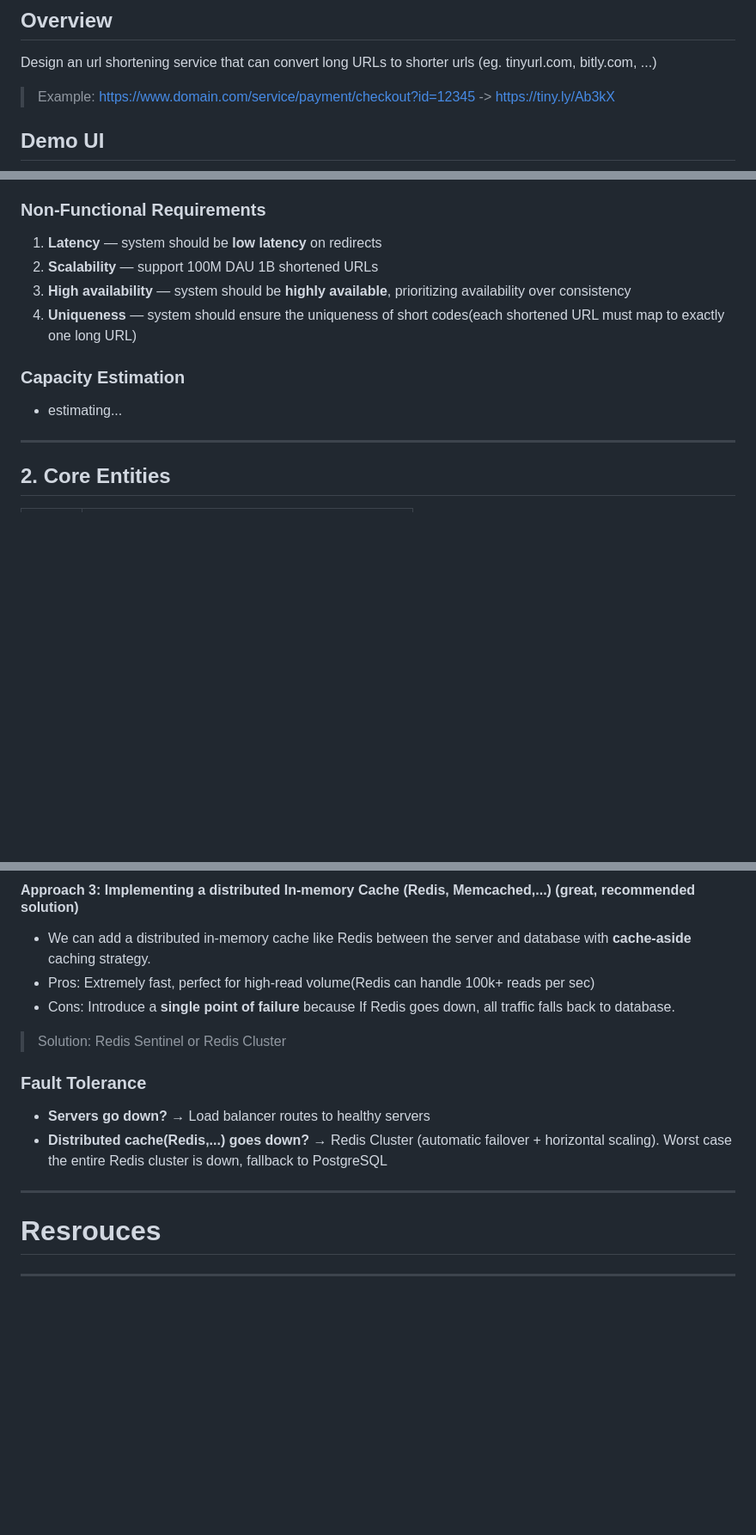
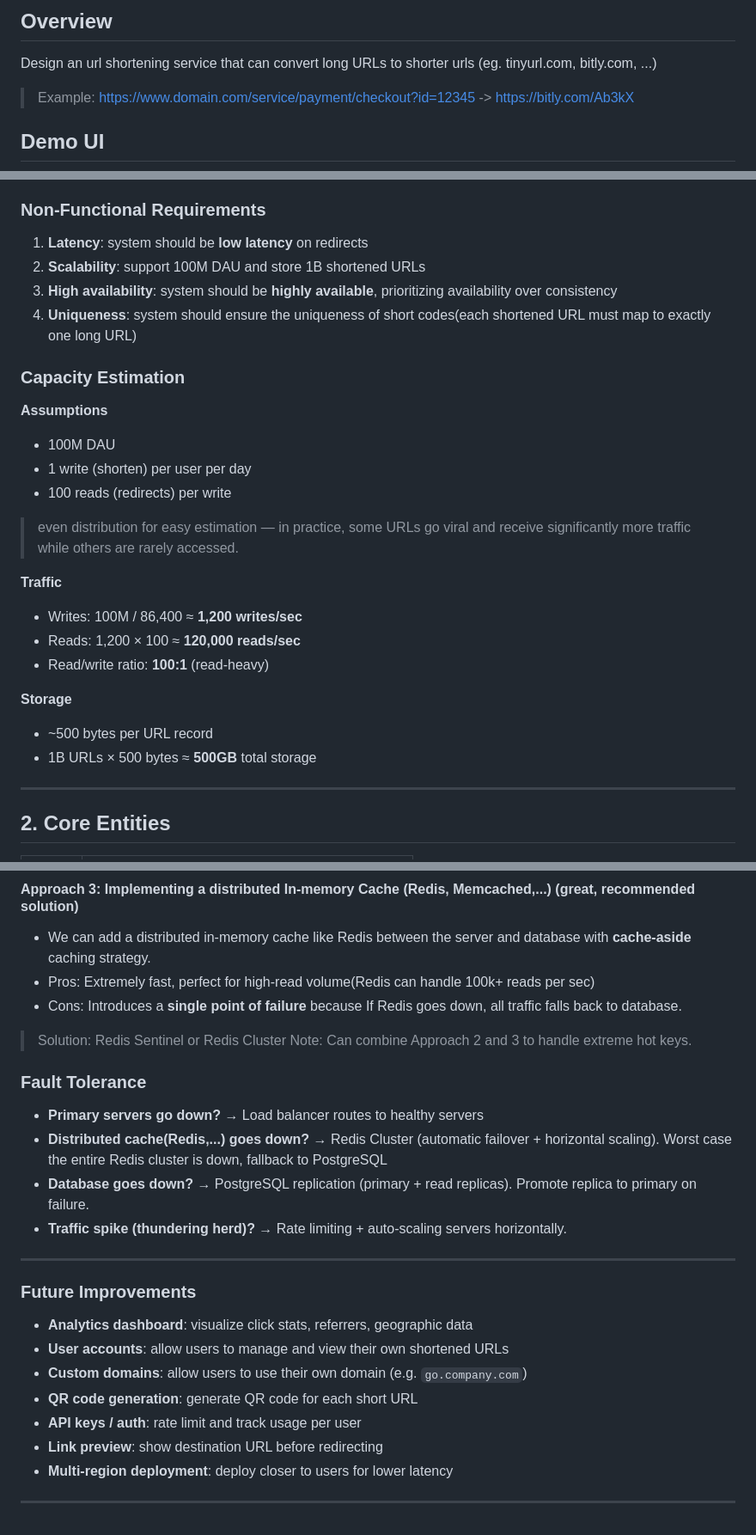
Before and after one commit to HuyTanVan/system-design-series, a Markdown page: url-shortener/README.md, 3 parts joined by grey strips. Shown at 86% size. GitHub-like rendering; blank space fills up the shorter version.

```diff
--- a/url-shortener/README.md
+++ b/url-shortener/README.md
@@ -3,7 +3,7 @@
 ## Overview
 Design an url shortening service that can convert long URLs to shorter urls (eg. tinyurl.com, bitly.com, ...)
 
-> Example: https://www.domain.com/service/payment/checkout?id=12345 -> https://tiny.ly/Ab3kX
+> Example: https://www.domain.com/service/payment/checkout?id=12345 -> https://bitly.com/Ab3kX
 
 ## Demo UI
 <div style="margin-left:3rem">
@@ -26,13 +26,26 @@ Design an url shortening service that can convert long URLs to shorter urls (eg.
 2. Users should be able to access the **original long URL** by using the **shortened URL**.
 
 ### Non-Functional Requirements
-1. **Latency** — system should be **low latency** on redirects
-2. **Scalability** — support 100M DAU 1B shortened URLs
-3. **High availability** — system should be **highly available**, prioritizing availability over consistency
-4. **Uniqueness** — system should ensure the uniqueness of short codes(each shortened URL must map to exactly one long URL)
+1. **Latency**: system should be **low latency** on redirects
+2. **Scalability**: support 100M DAU and store 1B shortened URLs
+3. **High availability**: system should be **highly available**, prioritizing availability over consistency
+4. **Uniqueness**: system should ensure the uniqueness of short codes(each shortened URL must map to exactly one long URL)
 
 ### Capacity Estimation
-- estimating...
+**Assumptions**
+- 100M DAU
+- 1 write (shorten) per user per day
+- 100 reads (redirects) per write
+> even distribution for easy estimation — in practice, some URLs go viral and receive significantly more traffic while others are rarely accessed.
+
+**Traffic**
+- Writes: 100M / 86,400 ≈ **1,200 writes/sec**
+- Reads: 1,200 × 100 ≈ **120,000 reads/sec**
+- Read/write ratio: **100:1** (read-heavy)
+
+**Storage**
+- ~500 bytes per URL record
+- 1B URLs × 500 bytes ≈ **500GB** total storage
 
 ---
 
@@ -110,17 +126,24 @@ Response: Redirects to Original URL
 #### Approach 3: Implementing a distributed In-memory Cache (Redis, Memcached,...) (great, recommended solution)
 - We can add a distributed in-memory cache like Redis between the server and database with **cache-aside** caching strategy.
 - Pros: Extremely fast, perfect for high-read volume(Redis can handle 100k+ reads per sec)
-- Cons: Introduce a **single point of failure** because If Redis goes down, all traffic falls back to database.
+- Cons: Introduces a **single point of failure** because If Redis goes down, all traffic falls back to database.
 > Solution: Redis Sentinel or Redis Cluster
+> Note: Can combine Approach 2 and 3 to handle extreme hot keys.
 
 ### Fault Tolerance
-- **Servers go down?** → Load balancer routes to healthy servers
+- **Primary servers go down?** → Load balancer routes to healthy servers
 - **Distributed cache(Redis,...) goes down?** → Redis Cluster (automatic failover + horizontal scaling). Worst case the entire Redis cluster is down, fallback to PostgreSQL
-
+- **Database goes down?** → PostgreSQL replication (primary + read replicas). Promote replica to primary on failure.
+- **Traffic spike (thundering herd)?** → Rate limiting + auto-scaling servers horizontally.
 
 ---
 
-# Resrouces
-
-
+### Future Improvements
+- **Analytics dashboard**: visualize click stats, referrers, geographic data
+- **User accounts**: allow users to manage and view their own shortened URLs
+- **Custom domains**: allow users to use their own domain (e.g. `go.company.com`)
+- **QR code generation**: generate QR code for each short URL
+- **API keys / auth**: rate limit and track usage per user
+- **Link preview**: show destination URL before redirecting
+- **Multi-region deployment**: deploy closer to users for lower latency
 ---
```
Also changed, not shown: other parts of url-shortener/README.md (+7 -4 lines).
